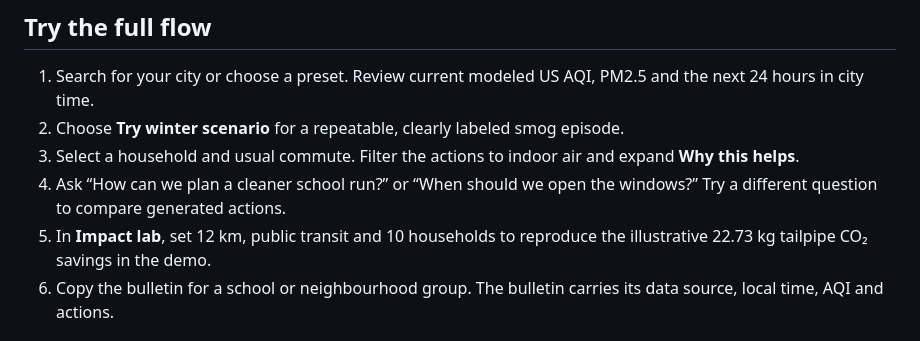
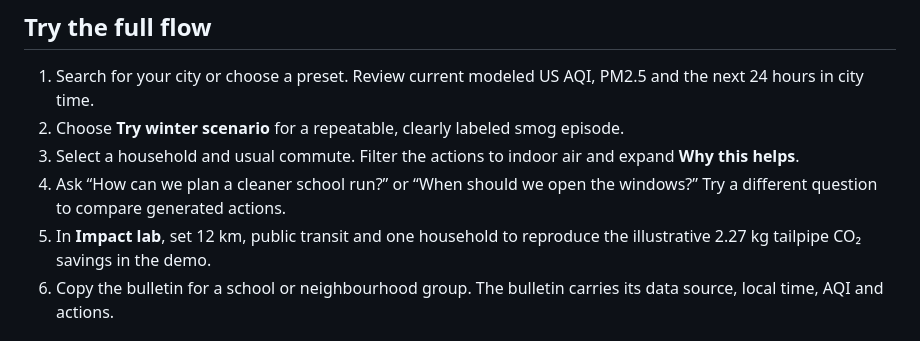
Before and after one commit to Gouthamchoudary/airshed, a Markdown page: README.md, the part around the change. Drawn GitHub-style.

```diff
--- a/README.md
+++ b/README.md
@@ -12,7 +12,7 @@ A city forecast tells you the air could be unhealthy. Airshed helps a household
 2. Choose **Try winter scenario** for a repeatable, clearly labeled smog episode.
 3. Select a household and usual commute. Filter the actions to indoor air and expand **Why this helps**.
 4. Ask “How can we plan a cleaner school run?” or “When should we open the windows?” Try a different question to compare generated actions.
-5. In **Impact lab**, set 12 km, public transit and 10 households to reproduce the illustrative 22.73 kg tailpipe CO₂ savings in the demo.
+5. In **Impact lab**, set 12 km, public transit and one household to reproduce the illustrative 2.27 kg tailpipe CO₂ savings in the demo.
 6. Copy the bulletin for a school or neighbourhood group. The bulletin carries its data source, local time, AQI and actions.
 
 ## How it works
```
Also changed, not shown: assets/launch-cover.jpg, 2 other files.
